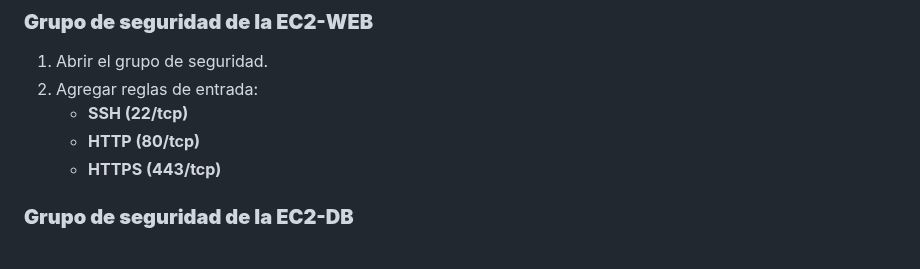
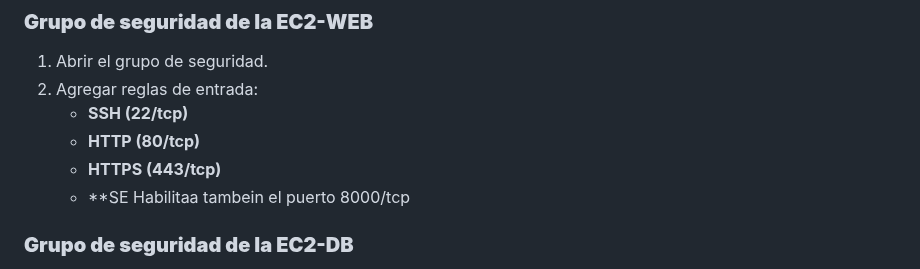
Before and after one commit to Angel-Arenas/Paginaweb-Flask-DB, a Markdown page: README.md, the part around the change. Drawn GitHub-style.

Commit message:
Add port 8000/tcp to inbound rules in README
Added port 8000/tcp to the list of allowed inbound rules.

```diff
--- a/README.md
+++ b/README.md
@@ -21,6 +21,7 @@ La conexión se realiza mediante variables de entorno usando un archivo `.env` q
    - **SSH (22/tcp)**
    - **HTTP (80/tcp)**
    - **HTTPS (443/tcp)**
+   - **SE Habilitaa tambein el puerto 8000/tcp
 
 ### **Grupo de seguridad de la EC2-DB**
 
```
